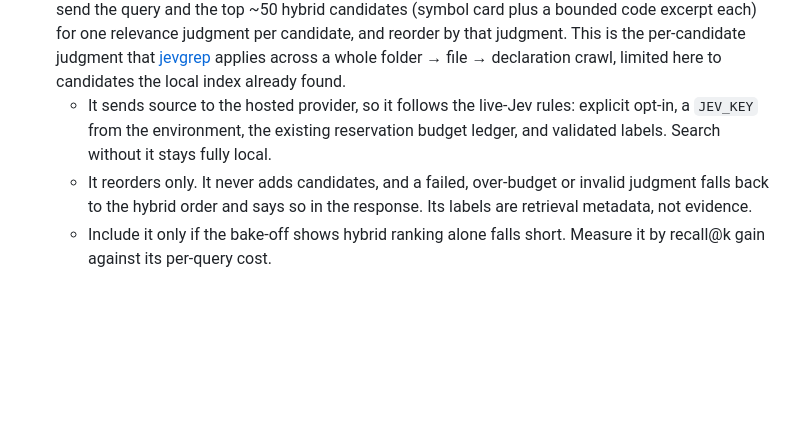
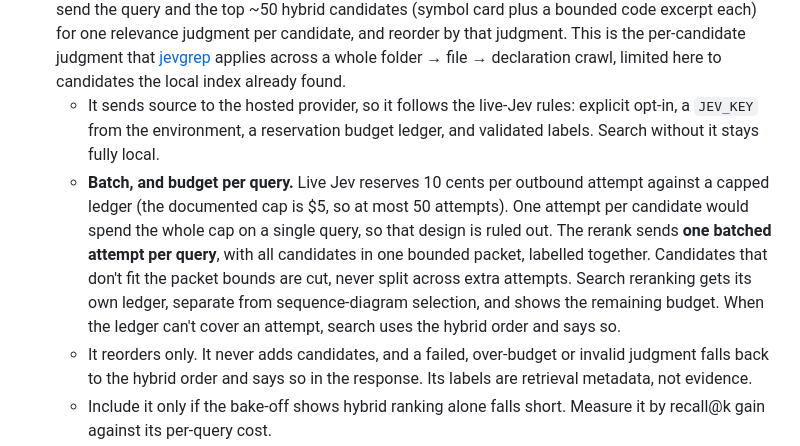
Before and after one commit to jasoncarreira/baleyg, a Markdown page: docs/semantic-search-plan.md, the part around the change. Rendered like a GitHub page; blank space fills up the shorter version.

Commit message:
docs: batch the optional Jev rerank into one budgeted attempt per query
Live Jev reserves 10 cents per attempt against a capped ledger, so a
per-candidate rerank (~50 attempts) would spend the documented $5 cap on
one query. Require one batched attempt per query, a separate search
ledger, and hybrid-order fallback when the budget can't cover it.

Co-Authored-By: Claude Opus 5.5 (1M context) <noreply@anthropic.com>

```diff
--- a/docs/semantic-search-plan.md
+++ b/docs/semantic-search-plan.md
@@ -113,8 +113,16 @@ every chunk below it.
   [jevgrep](https://github.com/dzhng/jevgrep) applies across a whole folder → file → declaration
   crawl, limited here to candidates the local index already found.
   - It sends source to the hosted provider, so it follows the live-Jev rules: explicit opt-in, a
-    `JEV_KEY` from the environment, the existing reservation budget ledger, and validated labels.
-    Search without it stays fully local.
+    `JEV_KEY` from the environment, a reservation budget ledger, and validated labels. Search
+    without it stays fully local.
+  - **Batch, and budget per query.** Live Jev reserves 10 cents per outbound attempt against a
+    capped ledger (the documented cap is $5, so at most 50 attempts). One attempt per candidate
+    would spend the whole cap on a single query, so that design is ruled out. The rerank sends
+    **one batched attempt per query**, with all candidates in one bounded packet, labelled together.
+    Candidates that don't fit the packet bounds are cut, never split across extra attempts. Search
+    reranking gets its own ledger, separate from sequence-diagram selection, and shows the
+    remaining budget. When the ledger can't cover an attempt, search uses the hybrid order and
+    says so.
   - It reorders only. It never adds candidates, and a failed, over-budget or invalid judgment falls
     back to the hybrid order and says so in the response. Its labels are retrieval metadata, not
     evidence.
```
